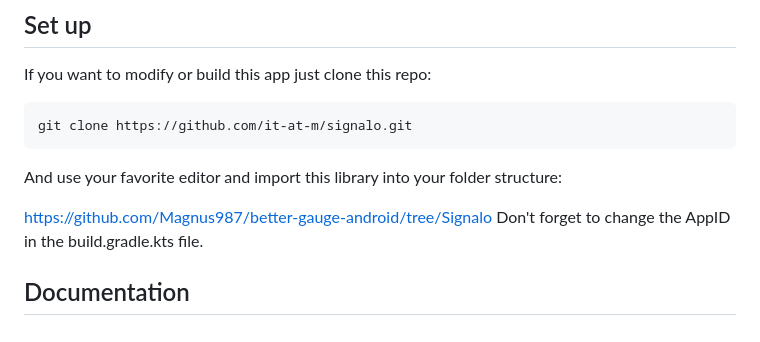
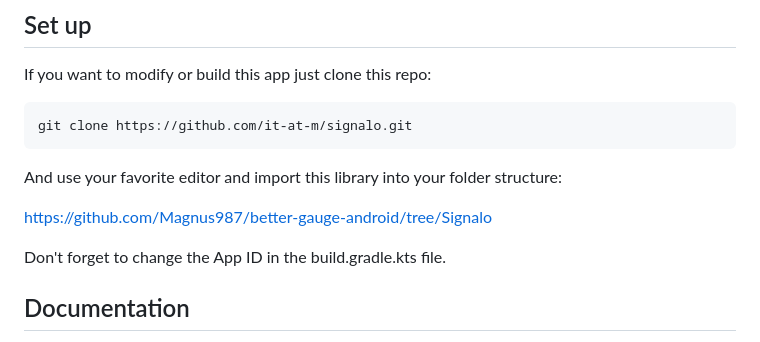
Before and after one commit to it-at-m/signalo, a Markdown page: README.md, the part around the change. Rendered like a GitHub page.

Commit message:
chore: Update README.md

```diff
--- a/README.md
+++ b/README.md
@@ -22,7 +22,8 @@ git clone https://github.com/it-at-m/signalo.git
 And use your favorite editor and import this library into your folder structure:
 
 <a href="https://github.com/Magnus987/better-gauge-android/tree/Signalo">https://github.com/Magnus987/better-gauge-android/tree/Signalo</a>
-Don't forget to change the AppID in the build.gradle.kts file.
+
+Don't forget to change the App ID in the build.gradle.kts file.
 ## Documentation
 The main purpose is to view the Signal Strength (dBm) for both Cellular and Wifi in a gauge
 graph. But also some extra stats are displayed:
```
